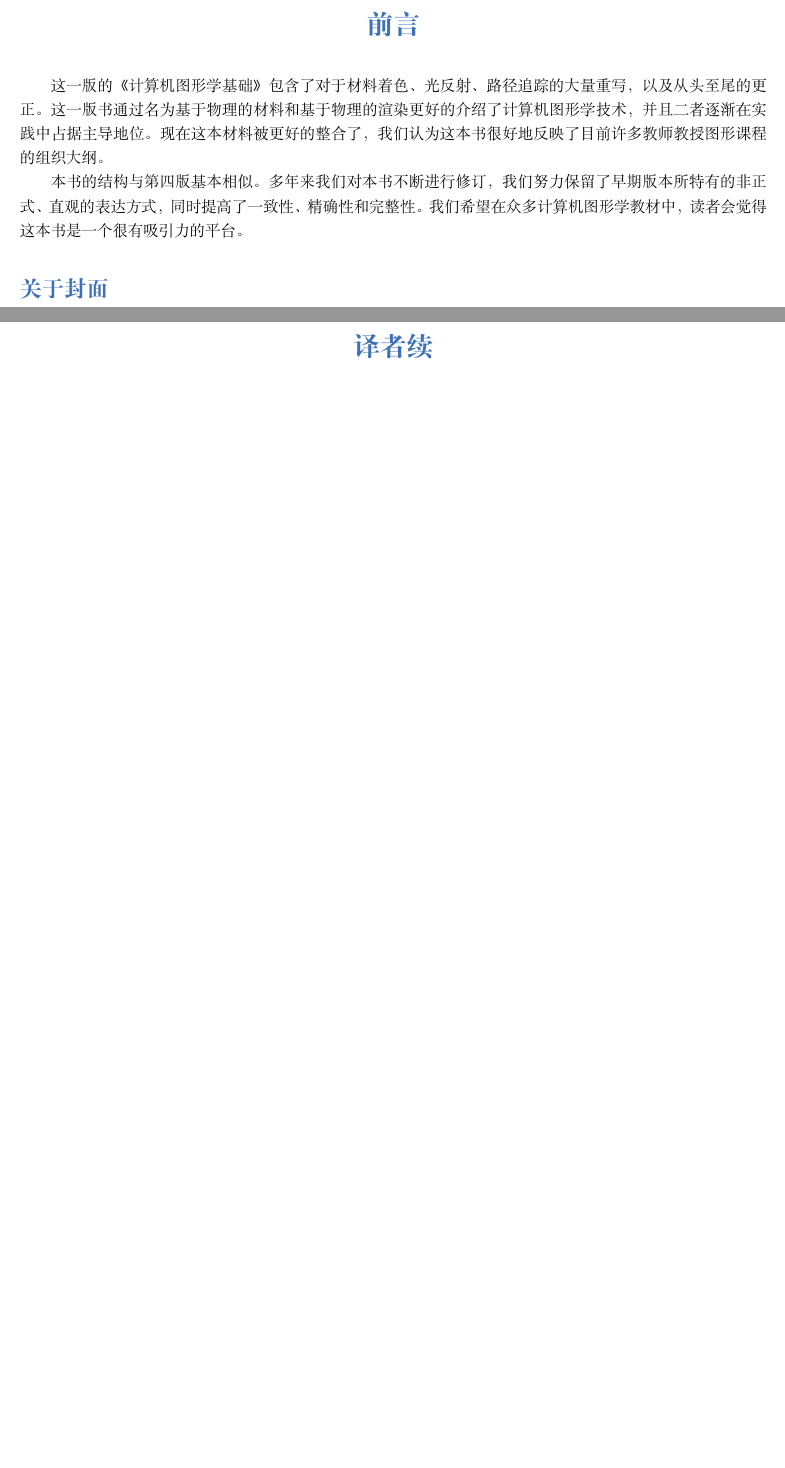
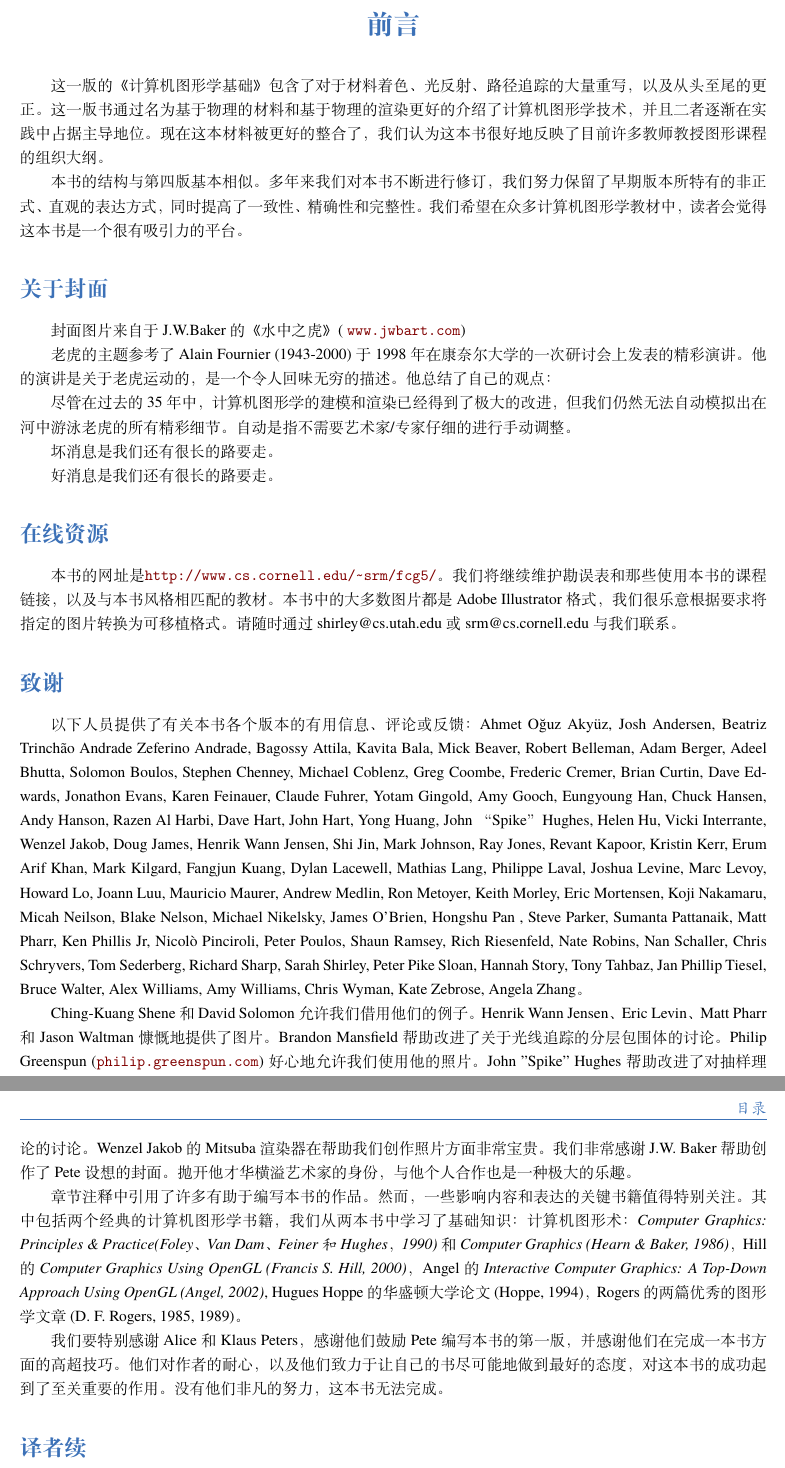
Before and after one commit to MaxZZG/fundamentals-of-computer-Graphics, a LaTeX book (Main.tex, which reads body/chap00.tex): two parts of pages 3 and 4 of 27, joined at a grey line, cut so that both start at the same text, the shorter picture padded with empty space. Compiled offline with XeLaTeX; a missing font is replaced by an installed copy or a similar font.

Commit message:
Translate Preface

```diff
--- a/body/chap00.tex
+++ b/body/chap00.tex
@@ -10,6 +10,31 @@
 \section*{关于封面}
 \addcontentsline{toc}{section}{关于封面}
 
+封面图片来自于J.W.Baker的《水中之虎》( \url{www.jwbart.com})
+
+老虎的主题参考了Alain Fournier (1943-2000)于1998年在康奈尔大学的一次研讨会上发表的精彩演讲。他的演讲是关于老虎运动的，是一个令人回味无穷的描述。他总结了自己的观点：
+
+尽管在过去的35年中，计算机图形学的建模和渲染已经得到了极大的改进，但我们仍然无法自动模拟出在河中游泳老虎的所有精彩细节。自动是指不需要艺术家/专家仔细的进行手动调整。
+
+坏消息是我们还有很长的路要走。
+
+好消息是我们还有很长的路要走。
+
+\section*{在线资源}
+
+本书的网址是\url{http://www.cs.cornell.edu/~srm/fcg5/}。我们将继续维护勘误表和那些使用本书的课程链接，以及与本书风格相匹配的教材。本书中的大多数图片都是Adobe Illustrator格式，我们很乐意根据要求将指定的图片转换为可移植格式。请随时通过shirley@cs.utah.edu 或 srm@cs.cornell.edu 与我们联系。
+
+\section*{致谢}
+
+以下人员提供了有关本书各个版本的有用信息、评论或反馈：Ahmet O\u{g}uz Aky{\"u}z, Josh Andersen, Beatriz Trinch\~ao Andrade Zeferino Andrade, Bagossy Attila, Kavita Bala, Mick Beaver, Robert Belleman, Adam Berger, Adeel Bhutta, Solomon Boulos, Stephen Chenney, Michael Coblenz, Greg Coombe, Frederic Cremer, Brian Curtin, Dave Edwards, Jonathon Evans, Karen Feinauer, Claude Fuhrer, Yotam Gingold, Amy Gooch, Eungyoung Han, Chuck Hansen, Andy Hanson, Razen Al Harbi, Dave Hart, John Hart, Yong Huang, John “Spike” Hughes, Helen Hu, Vicki Interrante, Wenzel Jakob, Doug James, Henrik Wann Jensen, Shi Jin, Mark Johnson, Ray Jones, Revant Kapoor, Kristin Kerr, Erum Arif Khan, Mark Kilgard, Fangjun Kuang, Dylan Lacewell, Mathias Lang, Philippe Laval, Joshua Levine, Marc Levoy, Howard Lo, Joann Luu, Mauricio Maurer, Andrew Medlin, Ron Metoyer, Keith Morley, Eric Mortensen, Koji Nakamaru, Micah Neilson, Blake Nelson,
+Michael Nikelsky, James O'Brien, Hongshu Pan , Steve Parker, Sumanta Pattanaik, Matt Pharr, Ken Phillis Jr,  Nicol{\`o} Pinciroli, Peter Poulos, Shaun Ramsey, Rich Riesenfeld, Nate Robins, Nan Schaller, Chris Schryvers, Tom Sederberg, Richard Sharp, Sarah Shirley, Peter Pike Sloan, Hannah Story, Tony Tahbaz, Jan Phillip Tiesel, Bruce Walter, Alex Williams, Amy Williams, Chris Wyman, Kate Zebrose, Angela Zhang。
+
+Ching-Kuang Shene和David Solomon允许我们借用他们的例子。Henrik Wann Jensen、Eric Levin、Matt Pharr和Jason Waltman慷慨地提供了图片。Brandon Mansfield帮助改进了关于光线追踪的分层包围体的讨论。Philip Greenspun (\url{philip.greenspun.com})好心地允许我们使用他的照片。John "Spike" Hughes帮助改进了对抽样理论的讨论。Wenzel Jakob的Mitsuba渲染器在帮助我们创作照片方面非常宝贵。我们非常感谢J.W. Baker帮助创作了Pete设想的封面。抛开他才华横溢艺术家的身份，与他个人合作也是一种极大的乐趣。
+
+章节注释中引用了许多有助于编写本书的作品。然而，一些影响内容和表达的关键书籍值得特别关注。其中包括两个经典的计算机图形学书籍，我们从两本书中学习了基础知识：计算机图形术：\textit{Computer Graphics: Principles \& Practice(Foley、Van Dam、Feiner和Hughes，1990)}和\textit{ Computer Graphics (Hearn \& Baker, 1986)}，Hill 的 \textit{Computer Graphics Using OpenGL (Francis S. Hill, 2000)}，Angel 的 \textit{Interactive Computer Graphics: A Top-Down Approach Using OpenGL (Angel, 2002)}, Hugues Hoppe的华盛顿大学论文(Hoppe, 1994)，Rogers的两篇优秀的图形学文章(D. F. Rogers, 1985, 1989)。
+
+我们要特别感谢Alice和Klaus Peters，感谢他们鼓励Pete编写本书的第一版，并感谢他们在完成一本书方面的高超技巧。他们对作者的耐心，以及他们致力于让自己的书尽可能地做到最好的态度，对这本书的成功起到了至关重要的作用。没有他们非凡的努力，这本书无法完成。
 
 
+\section*{译者续}
 
@@ -16,4 +42,7 @@
 
-\chapter*{译者续}
+译者贡献列表(实时更新)：
 
-本书翻译著名的\textit{Fundamentals of Computer Graphics}(计算机图形学原理)虎书，最大的目的是为了学习。
+\begin{itemize}
+	\item Nancy Dong
+	\item Max Zhang
+\end{itemize}
```
Also changed, not shown: Main.pdf, body/chap00.tex (1 more changed lines).
